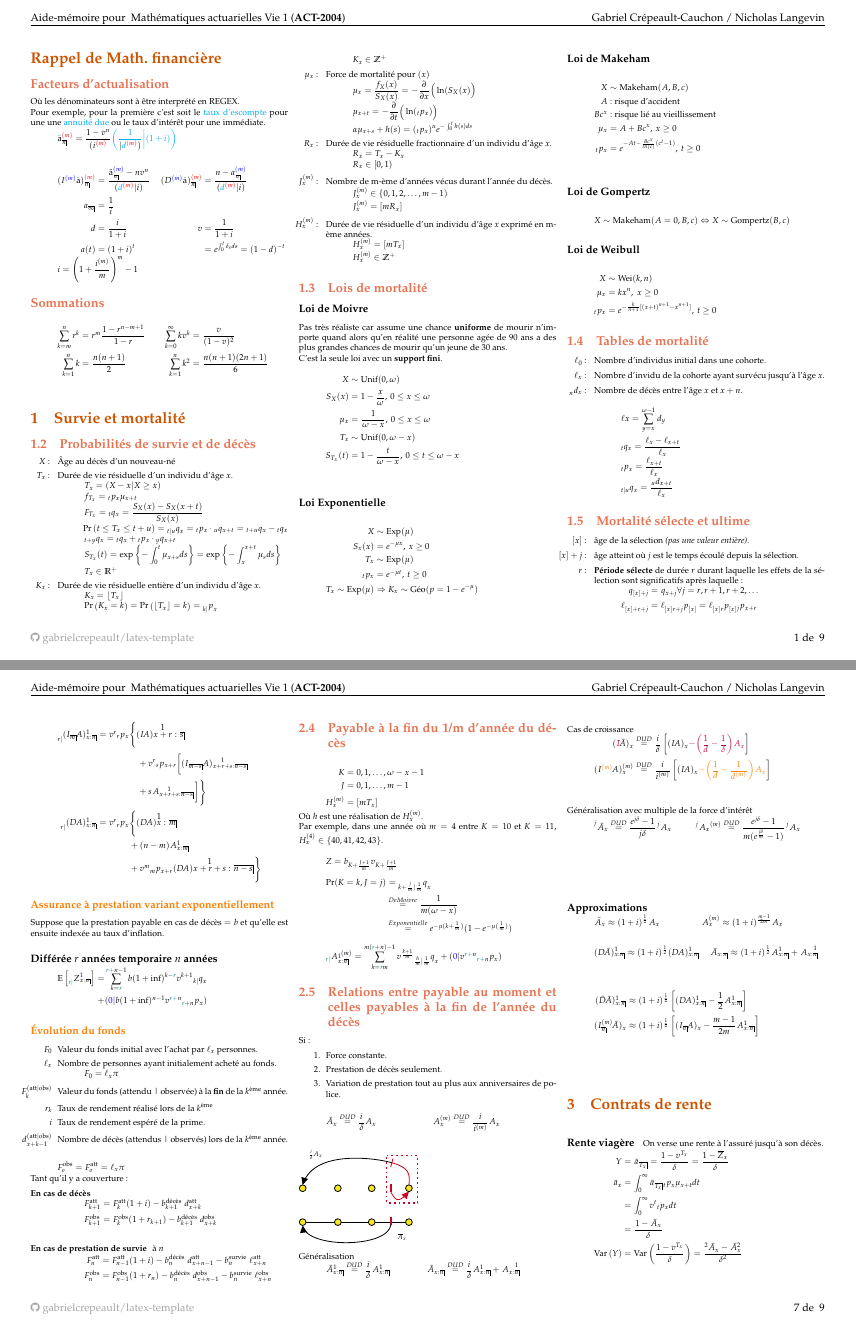
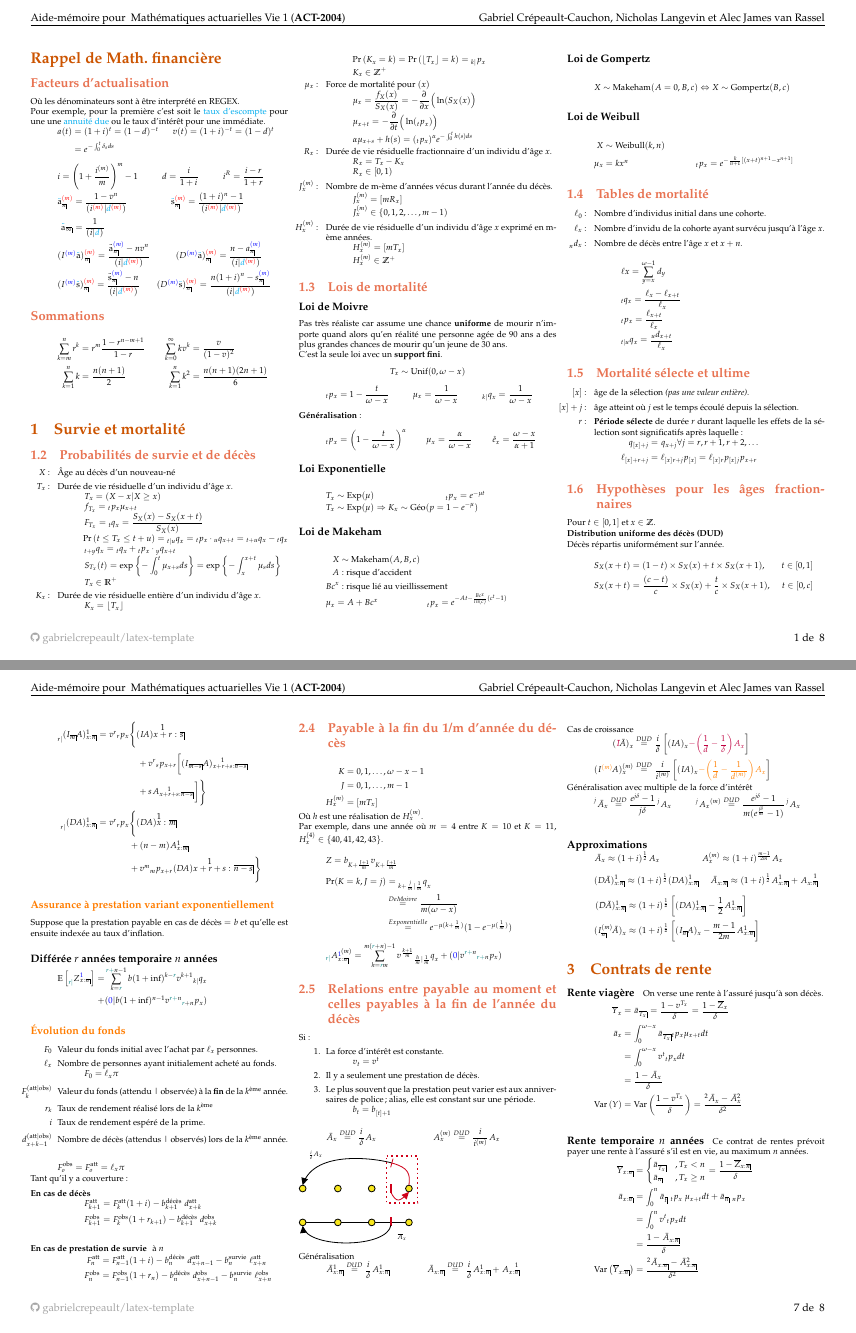
Before and after one commit to ressources-act/Guide_de_survie_en_actuariat, a LaTeX document (Cheatsheets/cheatsht-ACT2004.tex): pages 1 and 7 of 9 before the commit and pages 1 and 7 of 8 after it, joined at a grey line. Compiled offline with pdfLaTeX.

Commit message:
ACT-2004
- Corrections à chapitre 1

```diff
--- a/Cheatsheets/cheatsht-ACT2004.tex
+++ b/Cheatsheets/cheatsht-ACT2004.tex
@@ -34,12 +34,15 @@
 % thin space, limits underneath in displays
 %
 \DeclareMathOperator*{\argmax}{arg\,max}
+%
+% Redefine authors
+%
+\def\auteur{Gabriel Crépeault-Cauchon, Nicholas Langevin et Alec James van Rassel}
 
 %% -----------------------------
 %% Début du document
 %% -----------------------------
 \begin{document}
-
 
 \footnotesize % Écrire petit (peut être modifié)
 \begin{multicols*}{3} 	% Nombre de colonnes (peut être changé plus tard.)
@@ -48,36 +51,64 @@
 Où les dénominateurs sont à être interprété en REGEX.\\
 Pour exemple, pour la première c’est soit le \textcolor{cyan}{taux d'escompte} pour une une \textcolor{cyan}{annuité due} ou le taux d'intérêt pour une \textcolor{black}{immédiate}.
 \begin{align*}
-	\cumlaut[cyan]{a}_{\angl{n}}^{\textcolor{red}{(m)}} &= \frac{1 - v^n}{ (i^{\textcolor{red}{(m)}}} {\color{cyan}\left( \frac{1}{{\color{black}|}d^{\textcolor{red}{(m)}}{\color{black})}} \bigg| (1 + i) \right)}\\
-\end{align*}
-\begin{align*}
-	(I^{\textcolor{blue}{(m)}}\cumlaut[cyan]{a})_{\angl{n}}^{\textcolor{red}{(m)}} &= \frac{\cumlaut[black]{a}_{\angl{n}}^{\textcolor{blue}{(m)}} - nv^n}{(\textcolor{cyan}{d}^{\textcolor{red}{(m)}} | i)} &
-	(D^{\textcolor{blue}{(m)}}\cumlaut[cyan]{a})_{\angl{n}}^{\textcolor{red}{(m)}} &= \frac{n - a_{\angl{n}}^{\textcolor{blue}{(m)}}}{(\textcolor{cyan}{d}^{\textcolor{red}{(m)}} | i)} \\
-%	\ax{\angln}&= \frac{1 - v^t}{i} \\
-	a_{\angl{\infty}} &= \frac{1}{i} \\
-%	\ax*{\angln} &= \int_0^n v^t dt = \frac{1 - v^n}{\delta}\\
-	d &= \frac{i}{1 + i} &
-	v &= \frac{1}{1 + i} \\
-	a(t) &= (1 + i)^{t} &
-	&= e^{\int_{0}^{t} \delta_s ds}
-	= (1 - d)^{-t}
-\end{align*}
-\begin{align*}
-	i &= \left( 1 + \frac{i^{(m)}}{m} \right)^{m} - 1
-\end{align*}
-%
-%%\subsection*{Facteur d'accumulation}
+	a(t)
+		&= 	(1 + i)^{t}
+		= 	(1 - d)^{-t}	&
+	v(t)
+		&= 	(1 + i)^{-t}
+		= 	(1 - d)^{t}	 \\
+	&= 	e^{-\int_{0}^{t} \delta_s ds} % va avec a(t)
+\end{align*}
+
+\begin{align*}
+	i 	&= \left( 1 + \frac{i^{(m)}}{m} \right)^{m} - 1 &
+	d	&= 	\frac{i}{1 + i} &
+	i^{R}
+		&=	\frac{i - r}{1 + r}
+\end{align*}
+
+\begin{align*}
+	\cumlaut[cyan]{a}_{\angl{n}}^{\textcolor{red}{(m)}}
+		&= \frac{1 - v^n}{ (i^{\textcolor{red}{(m)}}{\color{black}|}{\color{cyan}d}^{\textcolor{red}{(m)}}{\color{black})}}	&
+	\cumlaut[cyan]{s}_{\angln}^{\textcolor{red}{(m)}}
+		&=	\frac{(1+i)^{n} - 1}{(i^{\textcolor{red}{(m)}} | \textcolor{cyan}{d}^{\textcolor{red}{(m)}})}	\\
+	\cumlaut[cyan]{a}_{\angl{\infty}}
+		&= \frac{1}{(i|\textcolor{cyan}{d})}
+\end{align*}
+
+%Rentes actualisées croissantes arithmétiquements
+\begin{align*}
+	(I^{\textcolor{blue}{(m)}}\cumlaut[cyan]{a})_{\angl{n}}^{\textcolor{red}{(m)}}
+		&= \frac{\cumlaut[black]{a}_{\angl{n}}^{\textcolor{blue}{(m)}} - nv^n}{(i | \textcolor{cyan}{d}^{\textcolor{red}{(m)}})} &
+	(D^{\textcolor{blue}{(m)}}\cumlaut[cyan]{a})_{\angl{n}}^{\textcolor{red}{(m)}}
+		&= \frac{n - a_{\angl{n}}^{\textcolor{blue}{(m)}}}{(i | \textcolor{cyan}{d}^{\textcolor{red}{(m)}})}
+\end{align*}
+
+%Rentes accumulées croissantes arithmétiquements
+\begin{align*}
+	(I^{\textcolor{blue}{(m)}}\cumlaut[cyan]{s})_{\angl{n}}^{\textcolor{red}{(m)}}
+		&= \frac{\cumlaut[black]{s}_{\angl{n}}^{\textcolor{blue}{(m)}} - n}{(i | \textcolor{cyan}{d}^{\textcolor{red}{(m)}})} &
+	(D^{\textcolor{blue}{(m)}}\cumlaut[cyan]{s})_{\angl{n}}^{\textcolor{red}{(m)}}
+		&= \frac{n(1+i)^{n} - s_{\angl{n}}^{\textcolor{blue}{(m)}}}{(i | \textcolor{cyan}{d}^{\textcolor{red}{(m)}})}
+\end{align*}
+
+%Rentes continues
 %\begin{align*}
-%	\cumlaut[cyan]{s}_{\angln} &= \frac{(1+i)^{n} - 1}{(\textcolor{cyan}{d}|i)}\\
-%	(I^{\textcolor{blue}{(m)}}\cumlaut[cyan]{s})_{\angl{n}}^{\textcolor{red}{(m)}} &= \frac{\cumlaut[black]{s}_{\angl{n}}^{\textcolor{blue}{(m)}} - n}{(\textcolor{cyan}{d}^{\textcolor{red}{(m)}} | i)} &
-%	(D^{\textcolor{blue}{(m)}}\cumlaut[cyan]{s})_{\angl{n}}^{\textcolor{red}{(m)}} &= \frac{n(1+i)^{n} - s_{\angl{n}}^{\textcolor{blue}{(m)}}}{(\textcolor{cyan}{d}^{\textcolor{red}{(m)}} | i)} \\
 %	(\bar{I}\bar{s})_{\angl{n}i} &= \frac{\bar{s}_{\angl{n}i} - n}{\delta} &
 %	(\bar{D}\bar{s})_{\angl{n}i} &= \frac{n e^{\delta n} - \bar{s}_{\angl{n}i}}{\delta} \\
 %	(\bar{I}\bar{a})_{\angl{n}i} &= \frac{\bar{a}_{\angl{n}i} - n e^{-\delta n}}{\delta} &
-%	(\bar{D}\bar{a})_{\angl{n}i} &= \frac{n - \bar{a}_{\angl{n}i}}{\delta} \\
+%	(\bar{D}\bar{a})_{\angl{n}i} &= \frac{n - \bar{a}_{\angl{n}i}}{\delta}
 %\end{align*}
-%
-%%\subsection*{Conversion de taux}
+
+%Rentes avec croissance géométrique
+%\begin{align*}
+%	\cumlaut[cyan]{a}_{\angl{n}i^{R}}
+%		&=	\frac{1 - (1 + i^{R})^{-n}}{\left( \frac{i^{R}}{1 + i^{R}} \right)} {\color{cyan}\frac{1}{1 + r}	}	&
+%	{s}_{\angln i^{R}}
+%		&=	\frac{(1+i)^{n} - (1 + r)^{n}}{i - r}
+%\end{align*}
+
+%\subsection*{Conversion de taux}
 %\begin{align*}
 %&\text{Taux d'intérêt \underline{effectif} \textit{annuel}} & & i = \left( 1 + \frac{i^{(m)}}{m} \right)^{m} - 1 \\
 %&\text{Taux d'intérêt \underline{nominal} \textit{annuel}} & & i^{(m)} = m \left( (1 + i)^{1/m} - 1 \right)
@@ -121,8 +152,8 @@ Pour exemple, pour la première c’est soit le \textcolor{cyan}{taux d'escompte
 \[R_x \in [0, 1) \]
 
 \item[$J^{(m)}_x$ : ] Nombre de m-ème d'années vécus durant l'année du décès.
+\[J^{(m)}_x= [m R_x] \]
 \[J^{(m)}_x \in \{0, 1, 2, \dots, m - 1) \]
-\[J^{(m)}_x= [m R_x] \]
 
 \item[$H^{(m)}_x$ : ] Durée de vie résiduelle d'un individu d'âge $x$ exprimé en m-ème années.
 \[H^{(m)}_x= [m T_x] \]
@@ -137,32 +168,54 @@ Pas très réaliste car assume une chance \textbf{uniforme} de mourir n'importe
 
 C'est la seule loi avec un \textbf{support fini}.
 
-\begin{align*}
-	X &\sim \text{Unif}(0, \omega) \\
-	S_X(x) &= 1 - \frac{x}{\omega},\: 0 \leq x \leq \omega \\
-	\mu_x &= \frac{1}{\omega - x}, \: 0 \leq x \leq \omega \\
-	T_x &\sim \text{Unif}(0, \omega - x) \\
-	S_{T_x}(t) &= 1 - \frac{t}{\omega - x},\: 0 \leq t \leq \omega - x \\
-%	K_x &\sim \text{Unif}\textit{ Discrète}(0, \omega - x - 1) \\
-%	S_{K_x}(t) &= 1 - \frac{[t] + 1}{\omega - x},\: 0 \leq t \leq \omega - x - 1 \\
+\begin{center}
+$T_x \sim	\text{Unif}(0, \omega - x)$
+
+\begin{align*}
+%	X &\sim \text{Unif}(0, \omega) \\
+%	S_X(x)
+%		&= 	1 - \frac{x}{\omega} \\
+	\px[t]{x}
+		&= 	1 - \frac{t}{\omega - x} &
+	\mu_x
+		&=	\frac{1}{\omega - x}	&
+	\qx[k |]{x}
+		&=	\frac{1}{\omega - x}
+\end{align*}
+\end{center}
+
+\textbf{Généralisation}:
+
+\begin{align*}
+	\px[t]{x}
+		&= \left( 1 - \frac{t}{\omega - x} \right)^{\alpha} &
+	\mu_x &=	\frac{\alpha}{\omega - x}	&
+	\eringx{x}	&=	\frac{\omega - x}{\alpha + 1}
 \end{align*}
 
 \subsubsection*{Loi Exponentielle}
-\begin{align*}
-	X &\sim \mathrm{Exp}(\mu) \\
-	S_x(x) &= e^{-\mu x},\: x \geq 0 \\
-	T_x &\sim \mathrm{Exp}(\mu) \\
-	\px[t]{x} &= e^{-\mu t},\: t \geq 0 \\
-	T_x \sim \text{Exp}(\mu) &\Rightarrow K_x \sim \text{Géo}(p = 1 - e^{-\mu}) \\
-\end{align*}
+
+\begin{center}
+\begin{align*}
+	T_x 			&\sim 	\mathrm{Exp}(\mu) &
+	\px[t]{x} 	&= 		e^{-\mu t}
+\end{align*}
+\begin{align*}
+	T_x \sim \text{Exp}(\mu) &\Rightarrow K_x \sim \text{Géo}(p = 1 - e^{-\mu})
+\end{align*}
+\end{center}
 
 \subsubsection*{Loi de Makeham}
 \begin{align*}
 	X &\sim \text{Makeham}(A, B, c) \\
 	A &: \text{risque d'accident} \\
-	Bc^x &: \text{risque  lié au vieillissement} \\
-	\mu_x &= A + B c^x,\: x \geq 0 \\
-	\px[t]{x} &= e^{-At - \frac{B c^x}{ln(c)}(c^t - 1)},\: t \geq 0 \\
+	Bc^x &: \text{risque  lié au vieillissement}
+\end{align*}
+\begin{align*}
+	\mu_x &= A + B c^x &
+%	,\: x \geq 0 \\
+	\px[t]{x} &= e^{-At - \frac{B c^x}{ln(c)}(c^t - 1)}
+%	,\: t \geq 0
 \end{align*}
 
 \subsubsection*{Loi de Gompertz}
@@ -172,9 +225,11 @@ C'est la seule loi avec un \textbf{support fini}.
 
 \subsubsection*{Loi de Weibull}
 \begin{align*}
-	X &\sim \text{Wei}(k, n) \\
-	\mu_x &= k x^n,\; x \geq 0 \\
-	\px[t]{x} &= e^{-\frac{k}{n + 1}[(x + t)^{n + 1} - x^{n + 1}]},\: t \geq 0
+	X &\sim \text{Weibull}(k, n) \\
+	\mu_x &= k x^n	&
+%	,\; x \geq 0 \\
+	\px[t]{x} &= e^{-\frac{k}{n + 1}[(x + t)^{n + 1} - x^{n + 1}]}
+%	,\: t \geq 0
 \end{align*}
 
 
@@ -1534,14 +1589,16 @@ Par exemple, dans une année où $m = 4$ entre $K = 10$ et $K = 11$, $H^{(4)}_x
 
 Si:
 \begin{enumerate}
-	\item Force constante.
-	\item Prestation de décès seulement.
-	\item Variation de prestation tout au plus aux anniversaires de police.
+	\item La force d'intérêt est constante.
+	\[v_t = v^t\]
+	\item Il y a seulement une prestation de décès.
+	\item Le plus souvent que la prestation peut varier est aux anniversaires de police; alias, elle est constant sur une période.
+	\[b_t = b_{[t] + 1}\]
 \end{enumerate}
 
 \begin{align*}
 	\Ax*{x} &\stackrel{DUD}= \frac{i}{\delta} \Ax{x} &
-	\Ax{x}^{(m)} &\stackrel{DUD}= \frac{i}{i^{(m)}} \Ax{x} \\
+	\Ax{x}^{(m)} &\stackrel{DUD}= \frac{i}{i^{(m)}} \Ax{x}
 \end{align*}
 
 
@@ -1617,7 +1674,7 @@ Cas de croissance
 \twoletsymb{{\color{purple}\bar{I}}}{\bar{A}}_{x}
 	&\stackrel{DUD}= \frac{i}{\delta} \left[\twoletsymb{I}{A}_x {\color{purple} - \bigg( \frac{1}{d} - \frac{1}{\delta} \bigg) \Ax{x}} \right] \\
 \twoletsymb{I^{{\color{orange}(m)}}}{A}_{x}^{(m)}
-	&\stackrel{DUD}= \frac{i}{i^{(m)}} \left[\twoletsymb{I}{A}_x {\color{orange} - \bigg( \frac{1}{d} - \frac{1}{d^{(m)}} \bigg) \Ax{x}} \right] \\
+	&\stackrel{DUD}= \frac{i}{i^{(m)}} \left[\twoletsymb{I}{A}_x {\color{orange} - \bigg( \frac{1}{d} - \frac{1}{d^{(m)}} \bigg) \Ax{x}} \right]
 \end{align*}
 
 Généralisation avec multiple de la force d'intérêt
@@ -1637,7 +1694,7 @@ Généralisation avec multiple de la force d'intérêt
 	\twoletsymb{D}{\bar{A}}_{\nthtop{1}{x}:\angln}
 		&\approx (1 + i)^{\frac{1}{2}} \twoletsymb{D}{A}_{\nthtop{1}{x}:\angln}		&
 	\Ax*{x:\angln}
-		&\approx (1 + i)^{\frac{1}{2}} \Ax{\termxn} + \Ax{x:\nthtop{1}{\angln}}  \\
+		&\approx (1 + i)^{\frac{1}{2}} \Ax{\termxn} + \Ax{x:\nthtop{1}{\angln}}
 \end{align*}
 
 \begin{align*}
@@ -1658,34 +1715,39 @@ Généralisation avec multiple de la force d'intérêt
 \section{Contrats de rente}
 \paragraph{Rente viagère} On verse une rente à l'assuré jusqu'à son décès.
 \begin{align*}
-Y	&  = \ax*{\angl{T_{x}}} = \frac{1-v^{T_x}}{\delta} = \frac{1 -\overline{Z}_x}{\delta} \\
-\ax*{x} & = \int_{0}^{\infty}  \ax*{\angl{T_{x}}}  \px[t]{x} \mu_{x+t} dt \\
-	& = \int_{0}^{\infty} v^t \px[t]{x} dt \\
+\overline{Y}_{x}	&  = \ax*{\angl{T_{x}}} = \frac{1-v^{T_x}}{\delta} = \frac{1 -\overline{Z}_x}{\delta} \\
+\ax*{x}
+	& = \int_{0}^{\omega - x}  \ax*{\angl{T_{x}}}  \px[t]{x} \mu_{x+t} dt \\
+	& = \int_{0}^{\omega - x} v^t \px[t]{x} dt \\
 	& = \frac{1 - \Ax*{x}}{\delta} \\
-\variance{Y}	& = \variance{\frac{1- v^{T_x}}{\delta}} =  \frac{\Ax*[][2]{x} - \Ax*{x}^2}{\delta^2} \\
+\variance{Y}	& = \variance{\frac{1- v^{T_x}}{\delta}} =  \frac{\Ax*[][2]{x} - \Ax*{x}^2}{\delta^2}
 \end{align*}
 
 \paragraph{Rente temporaire $n$ années} Ce contrat de rentes prévoit payer une rente à l'assuré s'il est en vie, au maximum $n$ années.
 \begin{align*}
-Y & = \begin{cases}
+\overline{Y}_{x:\angln} & = \begin{cases}
 \ax*{\angl{T_x}}	& , T_x < n \\
 \ax*{\angln}			& , T_x \geq n \\
-\end{cases} = \frac{1  - \overline{Z}_{x:\angln}}{\delta} \\
-\ax*{x:\angln}	& = \int_{0}^{n} \ax*{\angl{t}} \  \px[t]{x} \  \mu_{x+t} dt \\
+\end{cases}
+= \frac{1  - \overline{Z}_{x:\angln}}{\delta} \\
+\ax*{x:\angln}
+	& = \int_{0}^{n} \ax*{\angl{t}} \  \px[t]{x} \  \mu_{x+t} dt + \ax*{\angln} \ \px[n]{x} \\
 	& = \int_{0}^{n} v^t \px[t]{x} dt \\
 	& = \frac{1 - \Ax*{x:\angln}}{\delta} \\
-\variance{Y}	& = \frac{\Ax*[][2]{x:\angln} - \Ax*{x:\angln}^2}{\delta^2} \\
+\variance{\overline{Y}_{x:\angln}}	& = \frac{\Ax*[][2]{x:\angln} - \Ax*{x:\angln}^2}{\delta^2}
  \end{align*}
 
 \paragraph{Rente viagère différée $m$ années} C'est un contrat de rente viagère, qui débute dans $m$ années (si $(x)$ est en vie).
 \begin{align*}
-Y & = \begin{cases}
-0											& T_x	 < 	 m	\\
-v^m \ax*{\angl{T_x - m}}	& T_x 	\geq m	\\
-\end{cases} = \frac{\overline{Z}_{20:\itop{\angl{10}}} - \prescript{}{m|}{\overline{Z}}_{20}}{\delta} \\
-\ax*[m|]{x}	& = \int_{m}^{\infty} \ax*{t-m} \px[t]{x} \mu_{x+t} dt \\
+\prescript{}{m|}{\overline{Y}}_{x} & = \begin{cases}
+0						& T_x	 	\leq 	 	m	\\
+v^m \ax*{\angl{T_x - m}}	& T_x 	 	>			m	\\
+\end{cases}
+= \frac{\overline{Z}_{x:\itop{\angl{m}}} - \prescript{}{m|}{\overline{Z}}_{x}}{\delta} \\
+\ax*[m|]{x}
+	& = \int_{m}^{\omega - x} \ax*{\angl{t - m}} \px[t]{x} \mu_{x+t} dt \\
 	& = \Ex[m]{x} \ax*{x+m} \\
-	& = \ax*{x} - \ax*{x:\angl{m}} \\
+	& = \ax*{x} - \ax*{x:\angl{m}}
 \end{align*}
 
 \paragraph{Rente garantie (certaine) $n$ années} Le contrat prévoit une rente minimale de $n$ années, pouvant se prolonger jusqu'au décès de l'assuré.
```
Also changed, not shown: Cheatsheets/cheatsht-ACT2004.pdf (added), Cheatsheets/cheatsht-ACT2004.tex (5 more changed lines).
